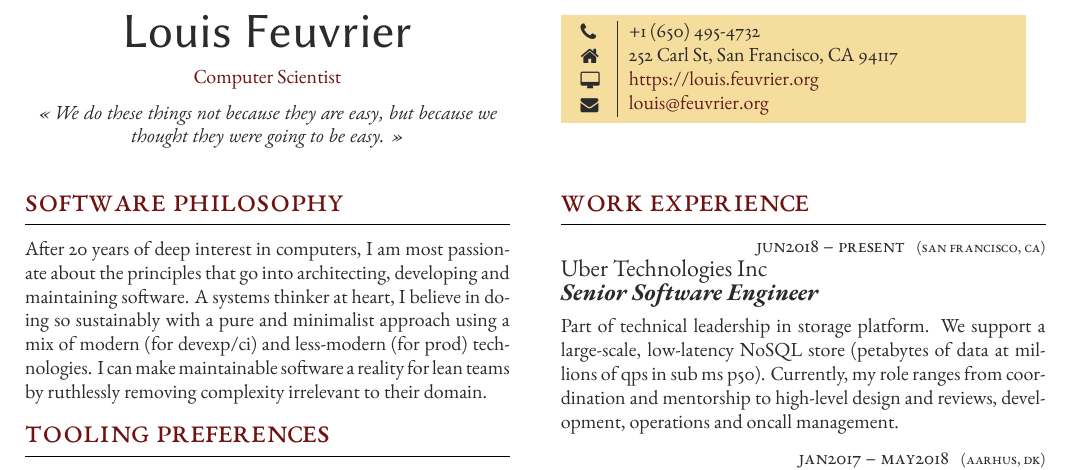
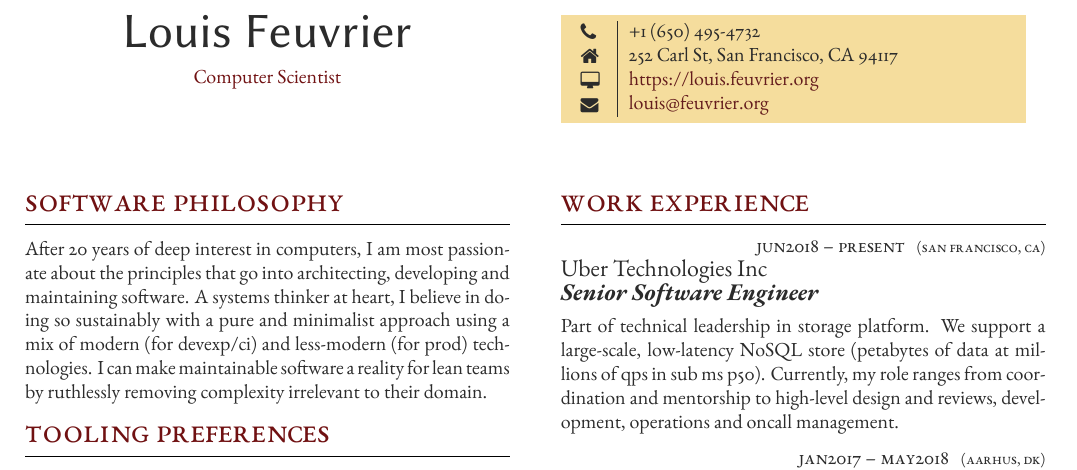
Before and after one commit to mqnfred/louis.feuvrier.org, a LaTeX CV (resume/resume.tex): part of the page, cut so that both start at the same text. Compiled offline with XeLaTeX.

Commit message:
Remove unprofessional? quotation

```diff
--- a/resume/resume.tex
+++ b/resume/resume.tex
@@ -52,7 +52,8 @@
 
 	\medskip % Vertical whitespace
 
-	{\textit{« We do these things not because they are easy, but because we thought they were going to be easy. »}}
+	% potential quotation
+	% {\textit{« Working tirelessly to pinpoint and prevent premature abstraction »}}
 
 	\vfill % Push content to the top of the box
 }
```
